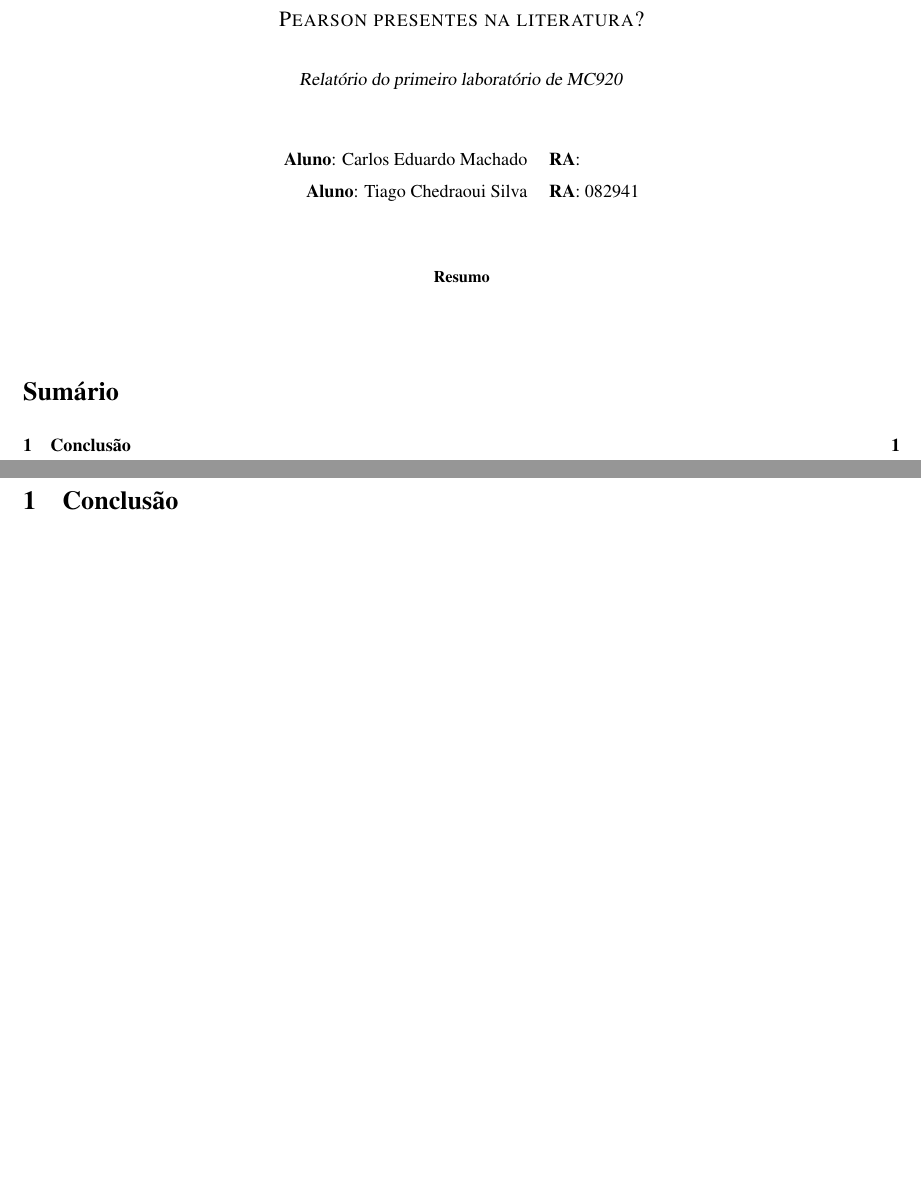
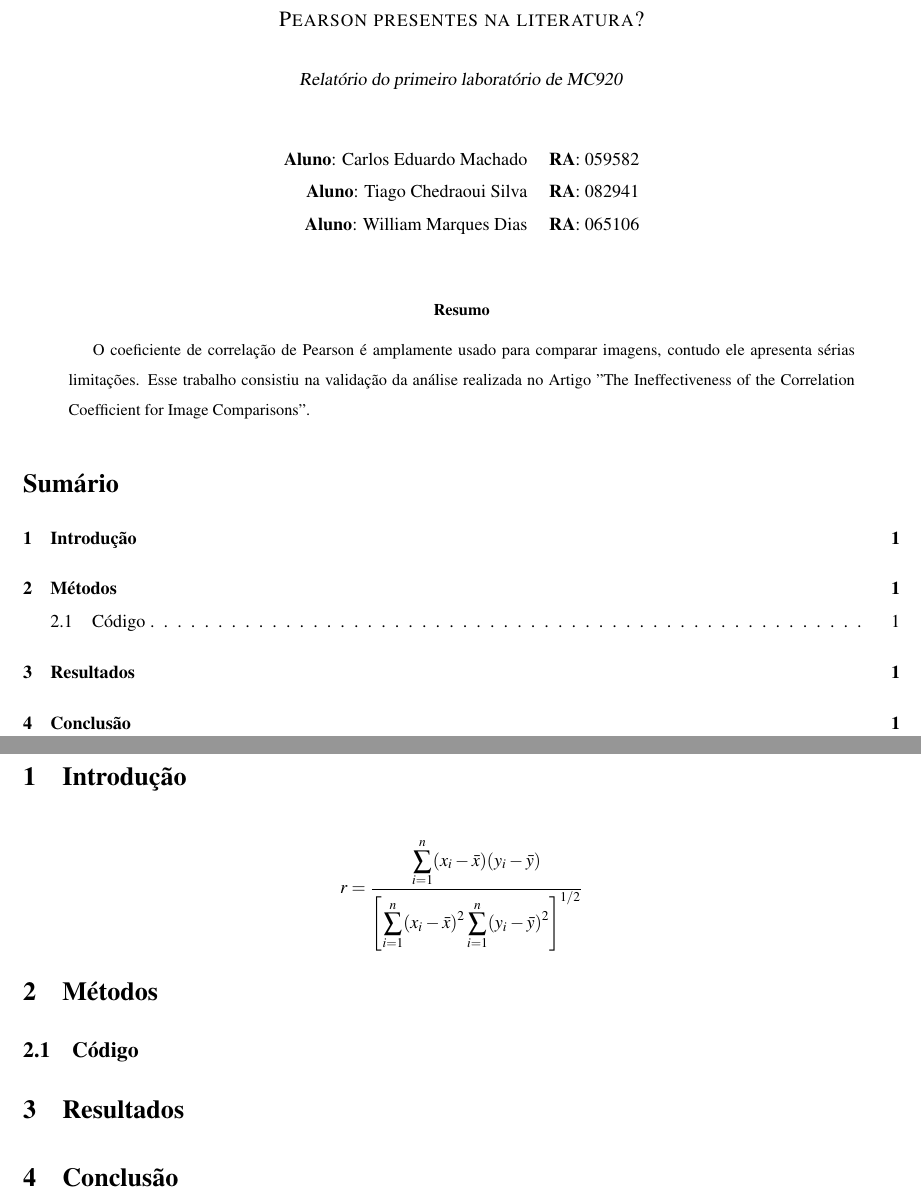
Before and after one commit to tiagochst/mc920-lab1, a LaTeX paper (lab1.tex): two parts of pages 1 and 2 of 2, joined at a grey line, cut so that both start at the same text, the shorter picture padded with empty space. Compiled offline with pdfLaTeX; a LaTeX package or settings file that is missing is left out.

Commit message:
Abstract escrito, formula para calculo de r escrito

```diff
--- a/lab1.tex
+++ b/lab1.tex
@@ -17,6 +17,8 @@
 \usepackage{color}
 \usepackage{setspace}
 \usepackage{verbatim}
+\usepackage{mathtools}
+\usepackage{amsmath}
 
 
 \linespread{1.5}
@@ -54,15 +56,20 @@ Correlação de Pearson presentes na literatura?  }}
     \\\vspace{1cm}
     \begin{tabular}{rl}
 	  \textbf{Aluno}:   Carlos~Eduardo~Machado &
-	  \textbf{RA}:         \\
+	  \textbf{RA}:          059582 \\
 	  \textbf{Aluno}:        Tiago~Chedraoui~Silva &
 	  \textbf{RA}:        082941 \\
+	  \textbf{Aluno}:        William~Marques~Dias &
+	  \textbf{RA}:        065106 \\
 	\end{tabular}
   \end{center}
   \vspace{0.5cm}
 
   \begin{abstract}
-
+O coeficiente de correlação de Pearson é amplamente usado para
+comparar imagens, contudo ele apresenta sérias limitações. Esse
+trabalho consistiu na validação da análise realizada no Artigo ''The
+Ineffectiveness of the Correlation Coefficient for Image Comparisons''.
   \end{abstract}
   % Sumário
   \tableofcontents
@@ -70,6 +77,21 @@ Correlação de Pearson presentes na literatura?  }}
 
 \vspace{2mm}
 \newpage
+
+\section{Introdução}
+
+
+\begin{equation*}r = \frac{
+\displaystyle{\sum_{i=1}^n (x_i-\bar{x})(y_i-
+\bar{y})}}{\displaystyle{\left[
+\sum_{i=1}^n(x_i-\bar{x})^2
+\sum_{i=1}^n(y_i-\bar{y})^2\right]^{1/2}}}
+\end{equation*}
+\section{Métodos}
+\subsection{Código}
+
+\section{Resultados}
+
 \section{Conclusão}
 
 % ******************************************************
```
Also changed, not shown: lab1.pdf.
